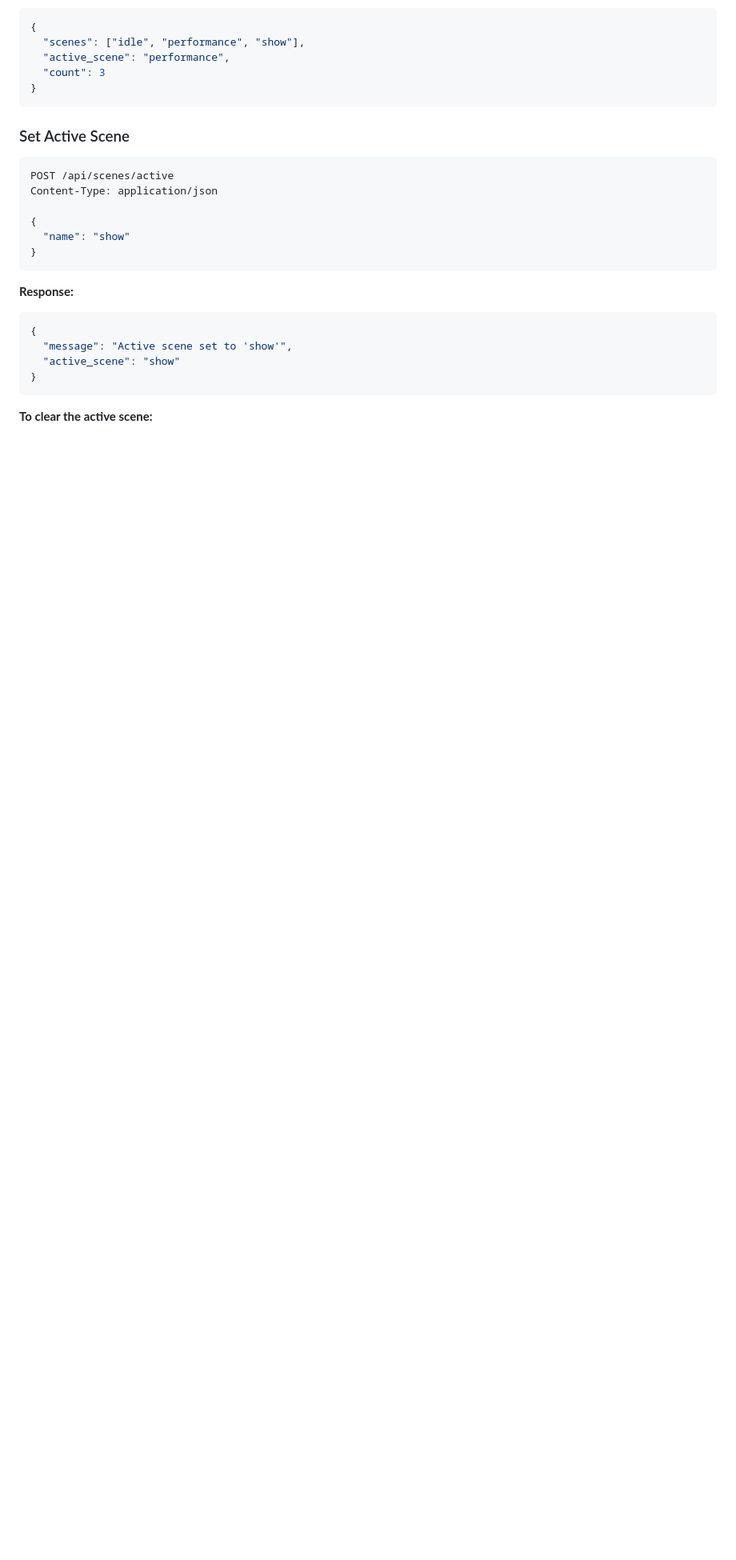
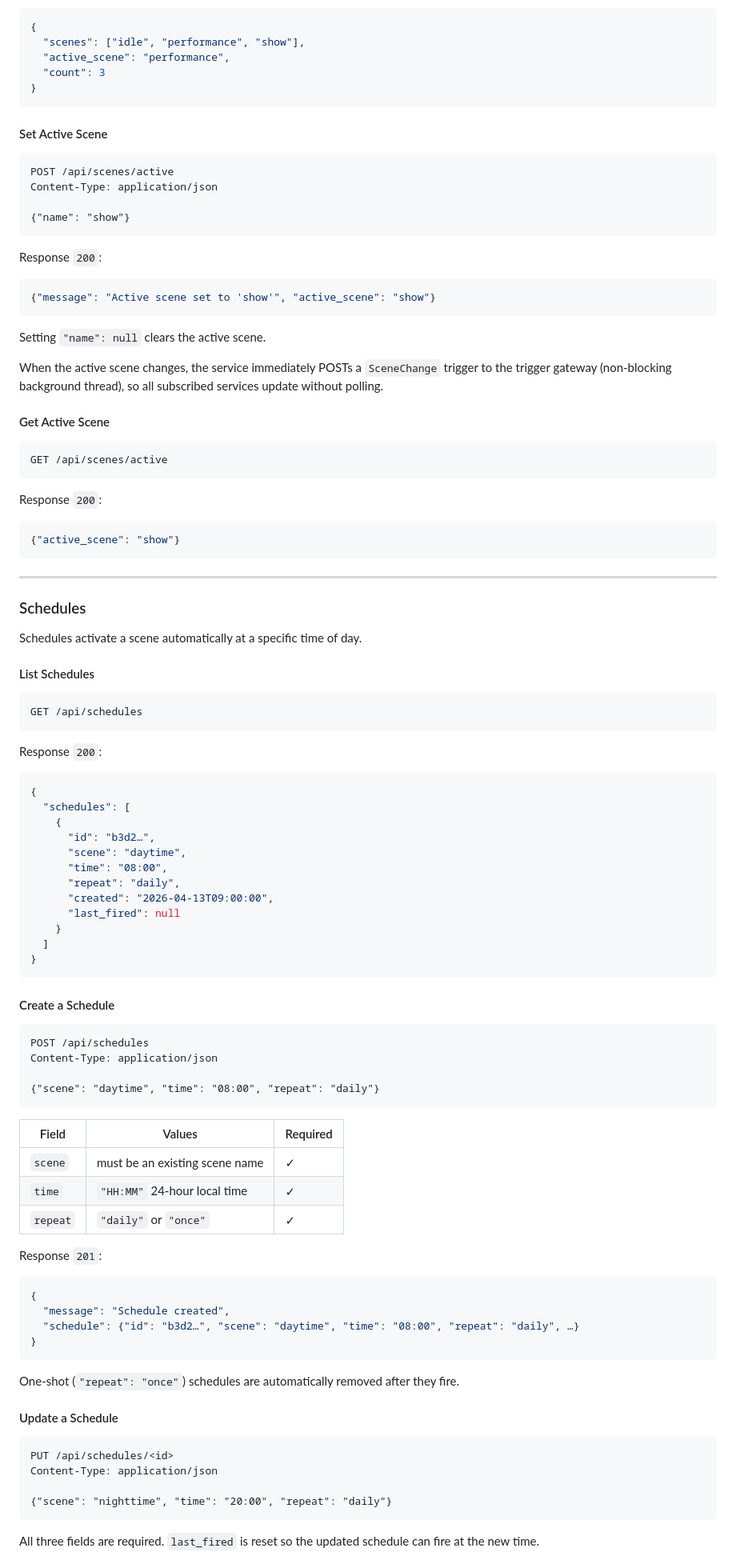
Before and after one commit to FlamingLotusGirls/haven, a Markdown page: Triggers/SCENE_SERVICE.md, the part around one of its changes. Shown at 80% size. Rendered like a GitHub page; blank space fills up the shorter version.

````diff
--- a/Triggers/SCENE_SERVICE.md
+++ b/Triggers/SCENE_SERVICE.md
@@ -91,23 +85,99 @@ GET /api/scenes
 }
 ```
 
-### Set Active Scene
+#### Set Active Scene
 
-```bash
+```
 POST /api/scenes/active
 Content-Type: application/json
 
+{"name": "show"}
+```
+
+Response `200`:
+```json
+{"message": "Active scene set to 'show'", "active_scene": "show"}
+```
+
+Setting `"name": null` clears the active scene.
+
+When the active scene changes, the service immediately POSTs a `SceneChange` trigger
+to the trigger gateway (non-blocking background thread), so all subscribed services
+update without polling.
+
+#### Get Active Scene
+
+```
+GET /api/scenes/active
+```
+
+Response `200`:
+```json
+{"active_scene": "show"}
+```
+
+---
+
+### Schedules
+
+Schedules activate a scene automatically at a specific time of day.
+
+#### List Schedules
+
+```
+GET /api/schedules
+```
+
+Response `200`:
+```json
 {
-  "name": "show"
+  "schedules": [
+    {
+      "id": "b3d2…",
+      "scene": "daytime",
+      "time": "08:00",
+      "repeat": "daily",
+      "created": "2026-04-13T09:00:00",
+      "last_fired": null
+    }
+  ]
 }
 ```
 
-**Response:**
+#### Create a Schedule
+
+```
+POST /api/schedules
+Content-Type: application/json
+
+{"scene": "daytime", "time": "08:00", "repeat": "daily"}
+```
+
+| Field | Values | Required |
+|---|---|---|
+| `scene` | must be an existing scene name | ✓ |
+| `time` | `"HH:MM"` 24-hour local time | ✓ |
+| `repeat` | `"daily"` or `"once"` | ✓ |
+
+Response `201`:
 ```json
 {
-  "message": "Active scene set to 'show'",
-  "active_scene": "show"
+  "message": "Schedule created",
+  "schedule": {"id": "b3d2…", "scene": "daytime", "time": "08:00", "repeat": "daily", …}
 }
 ```
 
-**To clear the active scene:**
+One-shot (`"repeat": "once"`) schedules are automatically removed after they fire.
+
+#### Update a Schedule
+
+```
+PUT /api/schedules/<id>
+Content-Type: application/json
+
+{"scene": "nighttime", "time": "20:00", "repeat": "daily"}
+```
+
+All three fields are required. `last_fired` is reset so the updated schedule can fire
+at the new time.
+
````
Also changed, not shown: other parts of Triggers/SCENE_SERVICE.md (+146 -94 lines).
